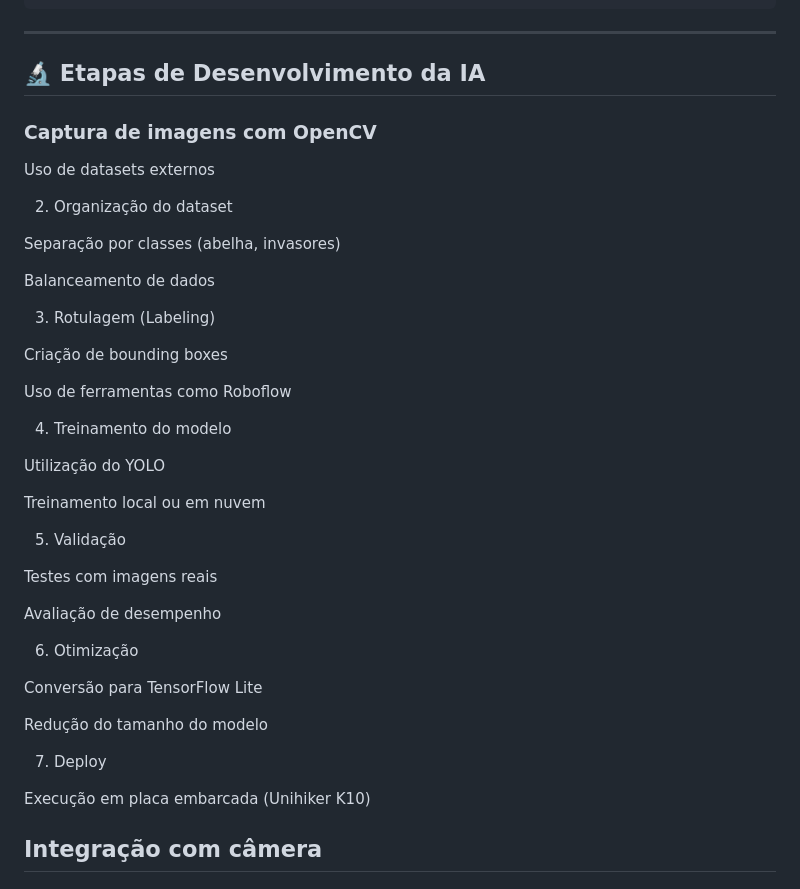
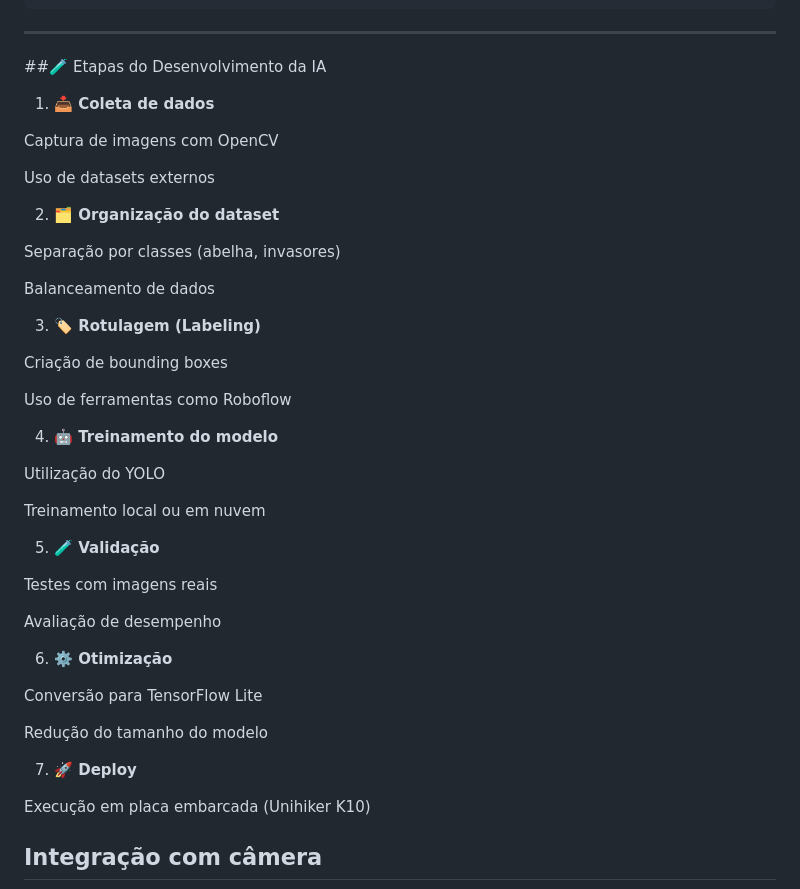
Before and after one commit to biocode-pi/smarthive, a Markdown page: IA-smarthive/README.md, the part around the change. Drawn GitHub-style.

Commit message:
Update section titles in README.md

```diff
--- a/IA-smarthive/README.md
+++ b/IA-smarthive/README.md
@@ -172,43 +172,44 @@ ia-smarthive/
 
 ---
 
-## 🔬 Etapas de Desenvolvimento da IA
+##🧪 Etapas do Desenvolvimento da IA
+1. **📥 Coleta de dados**
 
-### Captura de imagens com OpenCV
+Captura de imagens com OpenCV
 
 Uso de datasets externos
 
-2. Organização do dataset
+2. **🗂️ Organização do dataset**
 
 Separação por classes (abelha, invasores)
 
 Balanceamento de dados
 
-3. Rotulagem (Labeling)
+3. **🏷️ Rotulagem (Labeling)**
 
 Criação de bounding boxes
 
 Uso de ferramentas como Roboflow
 
-4. Treinamento do modelo
+4. **🤖 Treinamento do modelo**
 
 Utilização do YOLO
 
 Treinamento local ou em nuvem
 
-5. Validação
+5. **🧪 Validação**
 
 Testes com imagens reais
 
 Avaliação de desempenho
 
-6. Otimização
+6. **⚙️ Otimização**
 
 Conversão para TensorFlow Lite
 
 Redução do tamanho do modelo
 
-7. Deploy
+7. **🚀 Deploy**
 
 Execução em placa embarcada (Unihiker K10)
 
```
